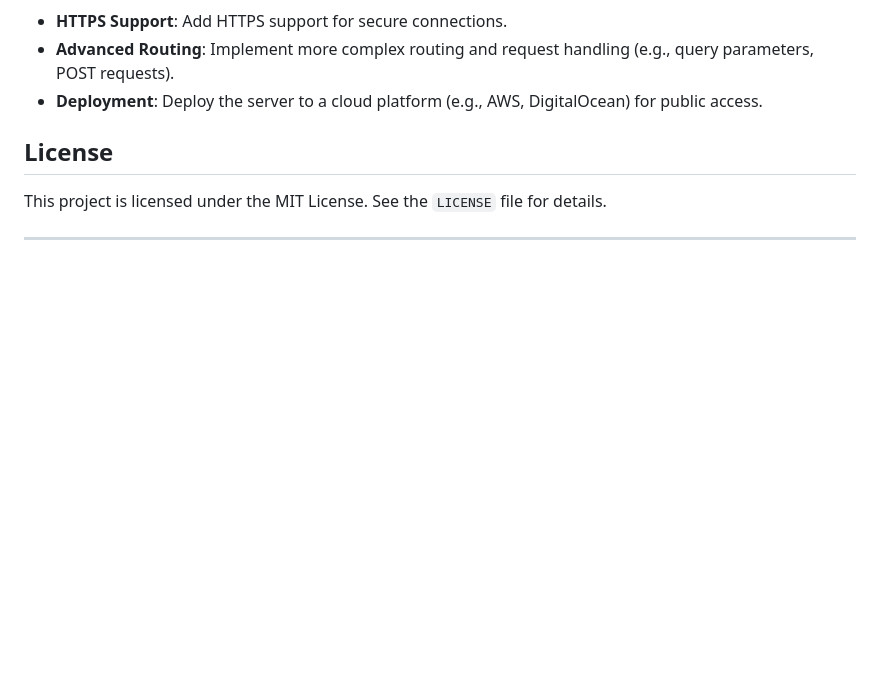
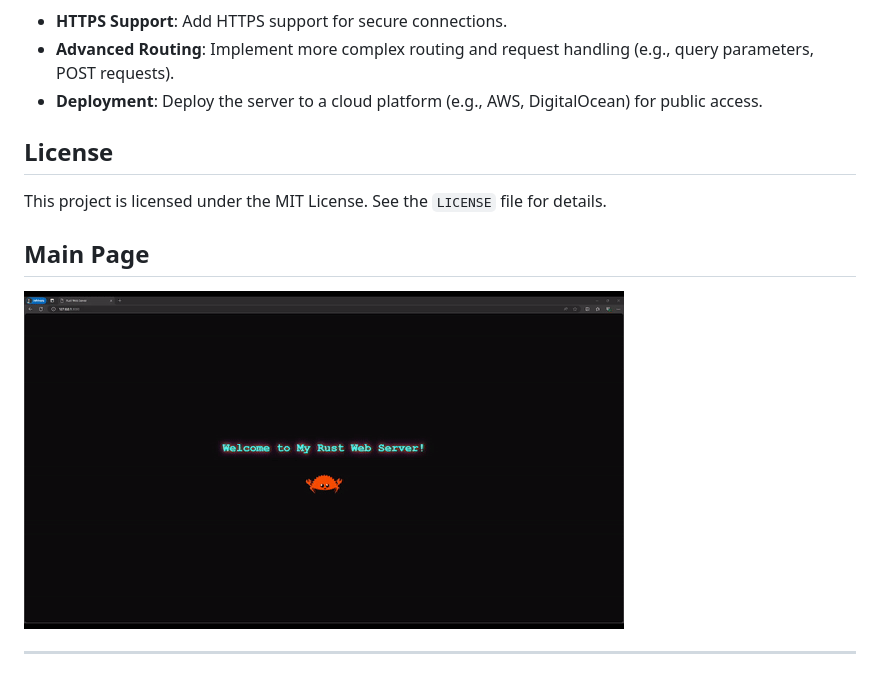
Before and after one commit to clabo15/Rust-Webserver, a Markdown page: README.md, the part around the change. GitHub-like rendering; pictures changed too: misc/webserver.gif (added); blank space fills up the shorter version.

Commit message:
fix up the landing page and the readme

```diff
--- a/README.md
+++ b/README.md
@@ -95,4 +95,9 @@ This will execute all tests in the project and report the results.
 
 This project is licensed under the MIT License. See the `LICENSE` file for details.
 
+
+## Main Page
+![Description of the GIF](./misc/webserver.gif)
+
+
 ---
```
Also changed, not shown: 2 other files.
